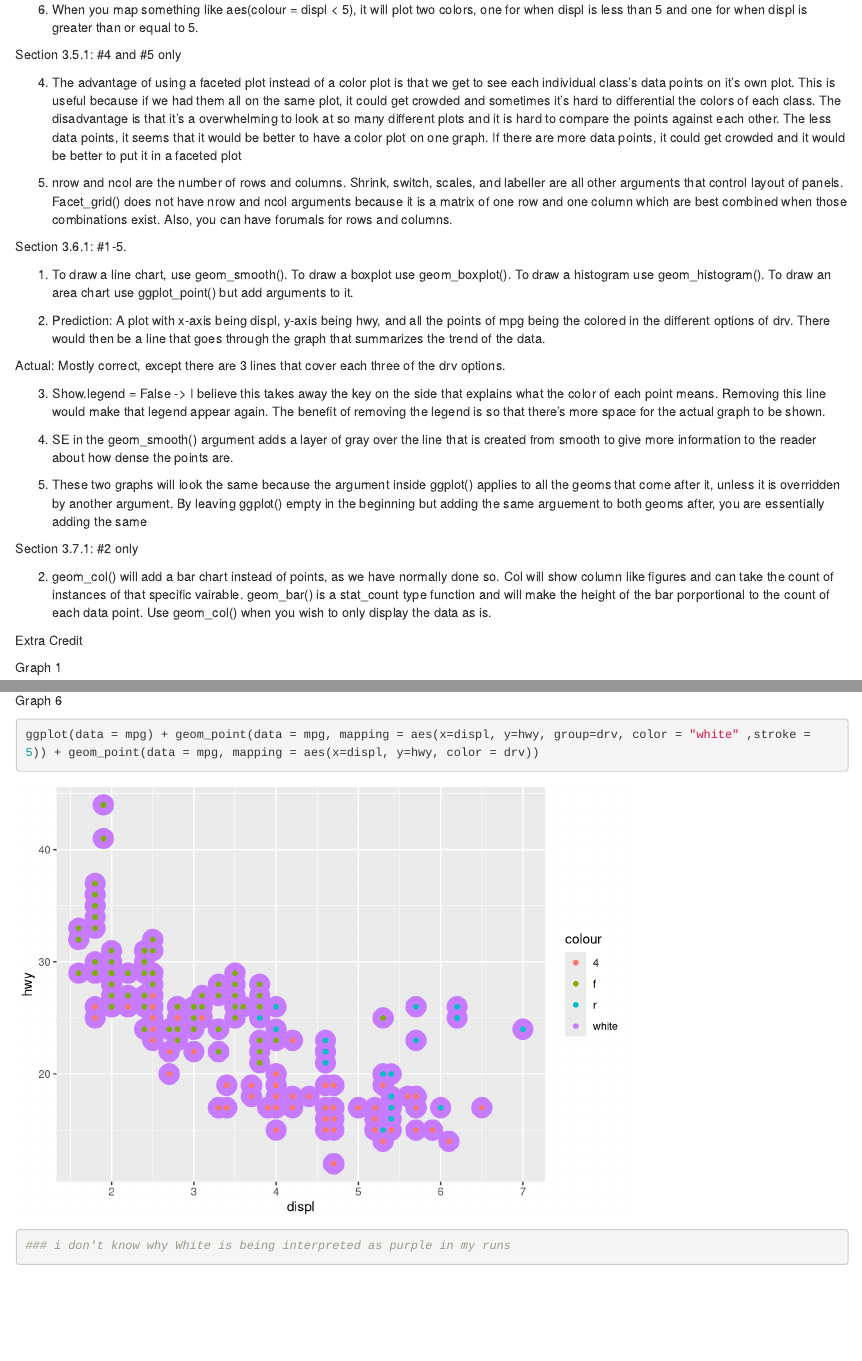
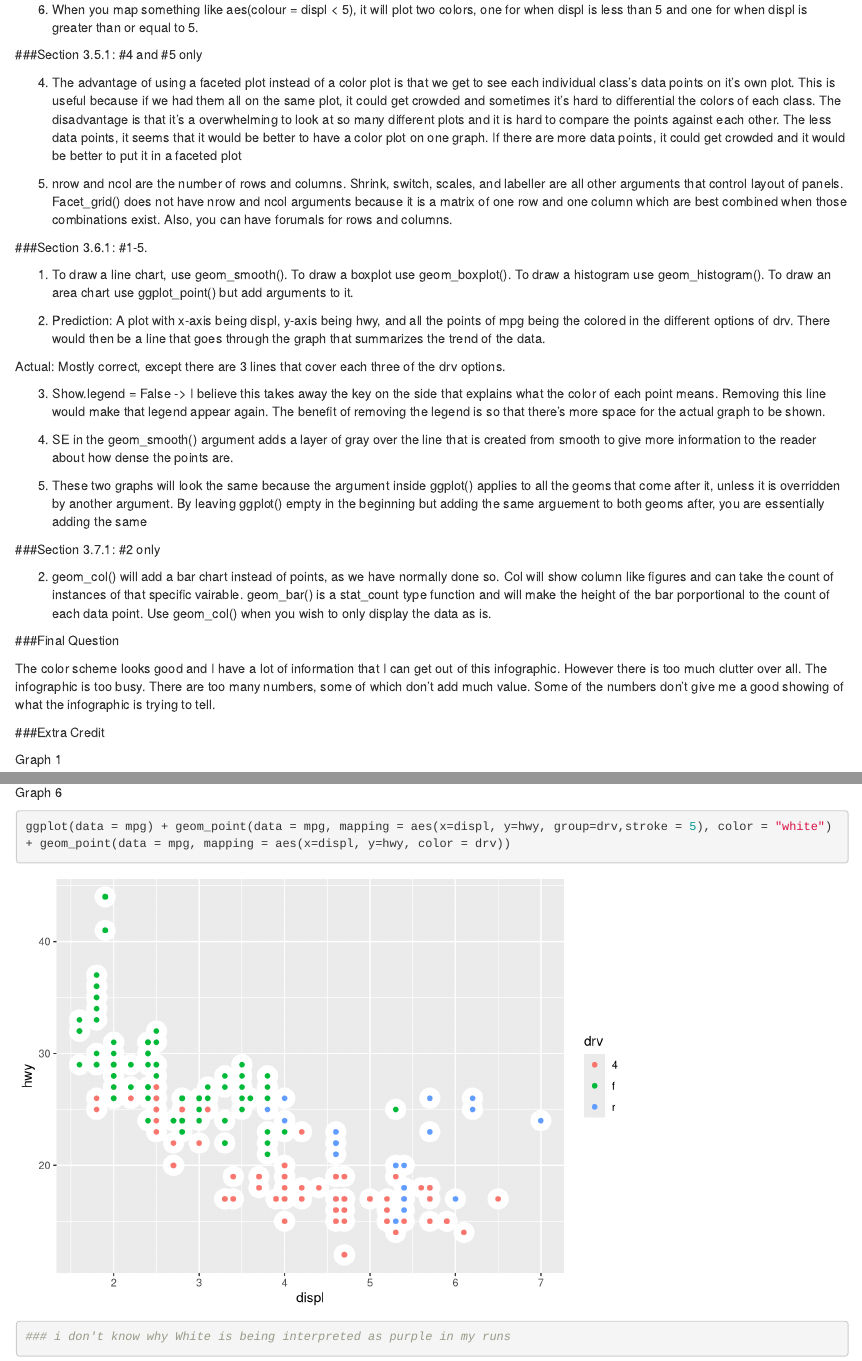
Before and after one commit to kritzjain/compscix-415-2-assignments, an R Markdown document (homework_2_kritika_jain.Rmd): the page in a window 1100 px wide, from 1880 px down before the commit and from 2410 px down after it, so that both start at the same text, and a second part further down, joined at a grey line. Rendered offline with R 4.5, knitr and Pandoc, with nearby package versions.

Commit message:
Homework 2 with Extra Credit

````diff
--- a/homework_2_kritika_jain.Rmd
+++ b/homework_2_kritika_jain.Rmd
@@ -58,14 +61,14 @@ ggplot(data = mpg) +
 6. When you map something like aes(colour = displ < 5), it will plot two colors, one for when displ is less than 5 and one for when displ is greater than or equal to 5.
 
 
-Section 3.5.1: #4 and #5 only
+###Section 3.5.1: #4 and #5 only
 
 4. The advantage of using a faceted plot instead of a color plot is that we get to see each individual class's data points on it's own plot. This is useful because if we had them all on the same plot, it could get crowded and sometimes it's hard to differential the colors of each class. The disadvantage is that it's a overwhelming to look at so many different plots and it is hard to compare the points against each other. The less data points, it seems that it would be better to have a color plot on one graph. If there are more data points, it could get crowded and it would be better to put it in a faceted plot
 
 5. nrow and ncol are the number of rows and columns. Shrink, switch, scales, and labeller are all other arguments that control layout of panels. Facet_grid() does not have nrow and ncol arguments because it is a matrix of one row and one column which are best combined when those combinations exist. Also, you can have forumals for rows and columns.
 
 
-Section 3.6.1: #1-5.
+###Section 3.6.1: #1-5.
 
 1. To draw a line chart, use geom_smooth(). To draw a boxplot use geom_boxplot(). To draw a histogram use geom_histogram(). To draw an area chart use ggplot_point() but add arguments to it.
 
@@ -79,14 +82,19 @@ Actual: Mostly correct, except there are 3 lines that cover each three of the dr
 
 5. These two graphs will look the same because the argument inside ggplot() applies to all the geoms that come after it, unless it is overridden by another argument. By leaving ggplot() empty in the beginning but adding the same arguement to both geoms after, you are essentially adding the same
 
-Section 3.7.1: #2 only
+###Section 3.7.1: #2 only
 
 2. geom_col() will add a bar chart instead of points, as we have normally done so. Col will show column like figures and can take the count of instances of that specific vairable. geom_bar() is a stat_count type function and will make the height of the bar porportional to the count of each data point. Use geom_col() when you wish to only display the data as is.
 
 
 
+###Final Question
 
-Extra Credit
+The color scheme looks good and I have a lot of information that I can get out of this infographic. However there is too much clutter over all. The infographic is too busy. There are too many numbers, some of which don't add much value. Some of the numbers don't give me a good showing of what the infographic is trying to tell.
+
+
+
+###Extra Credit
 
 Graph 1
 
@@ -121,6 +129,6 @@ ggplot(data = mpg, mapping =aes(x = displ, y = hwy, linetype=drv)) + geom_point(
 Graph 6
 
 ```{r}
-ggplot(data = mpg) + geom_point(data = mpg, mapping = aes(x=displ, y=hwy, group=drv, color = "white" ,stroke = 5)) + geom_point(data = mpg, mapping = aes(x=displ, y=hwy, color = drv))
+ggplot(data = mpg) + geom_point(data = mpg, mapping = aes(x=displ, y=hwy, group=drv,stroke = 5), color = "white") + geom_point(data = mpg, mapping = aes(x=displ, y=hwy, color = drv))
 ### i don't know why White is being interpreted as purple in my runs
 ```
````
Also changed, not shown: homework_2_kritika_jain.html, homework_2_kritika_jain.Rmd (9 more changed lines).
